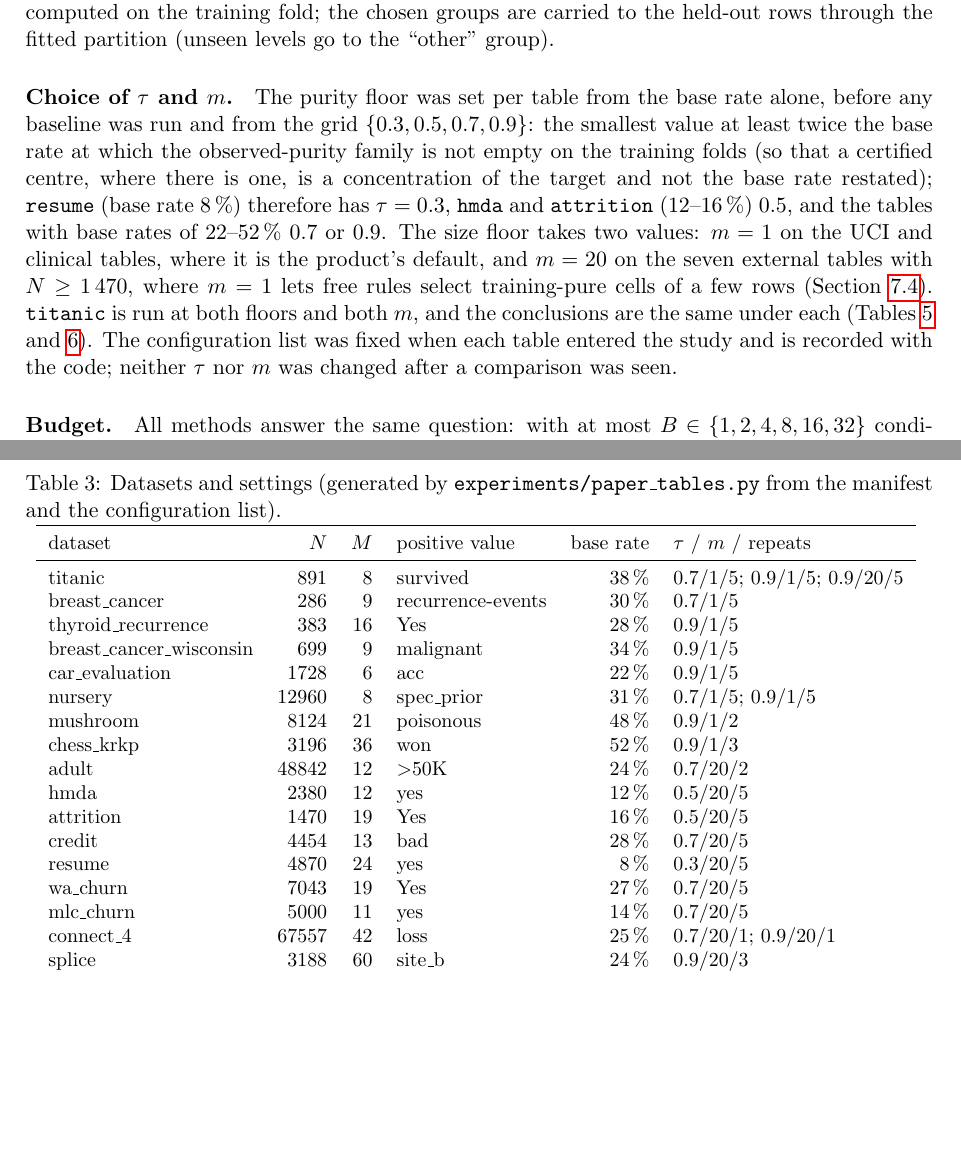
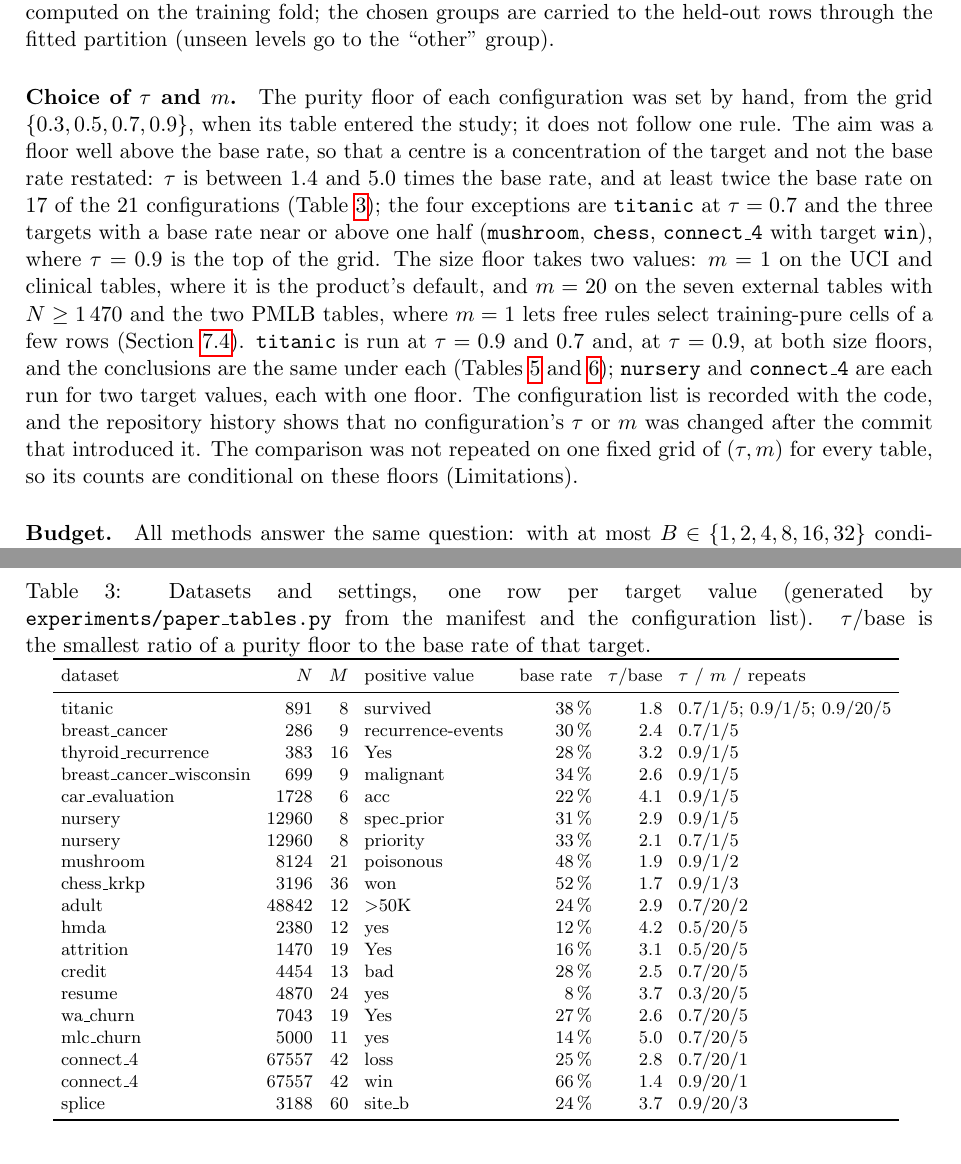
Before and after one commit to nezhdanov2000/EMI, a LaTeX paper (paper/main.tex, which reads paper/tables/coverage_purity_B32.tex, paper/tables/datasets.tex, paper/tables/net_B32.tex): two parts of pages 10 and 12 of 24 before the commit and two parts of pages 10 and 12 of 26 after it, joined at a grey line, cut so that both start at the same text, the shorter picture padded with empty space. The pictures show the PDF file paper/main.pdf that the author committed with the source.

Commit message:
paper: fix text errors (connect_4 losses, SSD++ beam 30, Table 3 per-target rows, fewer-columns claim, tau paragraph without false rule, 97% vs mlc_churn); tau selection process still unverified

```diff
--- a/paper/main.tex
+++ b/paper/main.tex
@@ -152,7 +152,7 @@ $k_c$ is Poisson-binomial with mean $n_c\bar p_c$. By Hoeffding's Theorem~4~\cit
 
 \paragraph{Folds.} Repeated stratified $K$-fold ($5\times5$; $5\times3$ for \texttt{chess} and \texttt{splice}, $5\times2$ for \texttt{mushroom} and \texttt{adult}, and $5\times1$ for \texttt{connect\_4}, where one repeat is what the budget allowed), identical across methods so that differences are paired. On \texttt{connect\_4} the Nadeau--Bengio $t$ has four degrees of freedom (14 on \texttt{chess} and \texttt{splice}), so a mark there is weaker evidence than elsewhere; the $p$-values behind the Holm columns of Table~\ref{tab:counts} use the degrees of freedom of each table. Every fitted quantity --- bins are fixed, but the capacity rule, level merging and the family size $T$ --- is computed on the training fold; the chosen groups are carried to the held-out rows through the fitted partition (unseen levels go to the ``other'' group).
 
-\paragraph{Choice of $\tau$ and $m$.} The purity floor was set per table from the base rate alone, before any baseline was run and from the grid $\{0.3,0.5,0.7,0.9\}$: the smallest value at least twice the base rate at which the observed-purity family is not empty on the training folds (so that a certified centre, where there is one, is a concentration of the target and not the base rate restated); \texttt{resume} (base rate $8\,\%$) therefore has $\tau=0.3$, \texttt{hmda} and \texttt{attrition} ($12$--$16\,\%$) $0.5$, and the tables with base rates of $22$--$52\,\%$ $0.7$ or $0.9$. The size floor takes two values: $m=1$ on the UCI and clinical tables, where it is the product's default, and $m=20$ on the seven external tables with $N\ge1\,470$, where $m=1$ lets free rules select training-pure cells of a few rows (Section~\ref{sec:net}). \texttt{titanic} is run at both floors and both $m$, and the conclusions are the same under each (Tables~\ref{tab:purity32} and~\ref{tab:cert32}). The configuration list was fixed when each table entered the study and is recorded with the code; neither $\tau$ nor $m$ was changed after a comparison was seen.
+\paragraph{Choice of $\tau$ and $m$.} The purity floor of each configuration was set by hand, from the grid $\{0.3,0.5,0.7,0.9\}$, when its table entered the study; it does not follow one rule. The aim was a floor well above the base rate, so that a centre is a concentration of the target and not the base rate restated: $\tau$ is between $1.4$ and $5.0$ times the base rate, and at least twice the base rate on 17 of the 21 configurations (Table~\ref{tab:data}); the four exceptions are \texttt{titanic} at $\tau=0.7$ and the three targets with a base rate near or above one half (\texttt{mushroom}, \texttt{chess}, \texttt{connect\_4} with target \texttt{win}), where $\tau=0.9$ is the top of the grid. The size floor takes two values: $m=1$ on the UCI and clinical tables, where it is the product's default, and $m=20$ on the seven external tables with $N\ge1\,470$ and the two PMLB tables, where $m=1$ lets free rules select training-pure cells of a few rows (Section~\ref{sec:net}). \texttt{titanic} is run at $\tau=0.9$ and $0.7$ and, at $\tau=0.9$, at both size floors, and the conclusions are the same under each (Tables~\ref{tab:purity32} and~\ref{tab:cert32}); \texttt{nursery} and \texttt{connect\_4} are each run for two target values, each with one floor. The configuration list is recorded with the code, and the repository history shows that no configuration's $\tau$ or $m$ was changed after the commit that introduced it. The comparison was not repeated on one fixed grid of $(\tau,m)$ for every table, so its counts are conditional on these floors (Limitations).
 
 \paragraph{Budget.} All methods answer the same question: with at most $B\in\{1,2,4,8,16,32\}$ conditions, which groups of rows hold the most positives, each at training purity $\ge\tau$ (or certified by the family bound, or proposed on half of the training fold and certified on the other half) and size $\ge m$? A cell of a $d$-column grid costs $d$; a rule of length $\ell$ costs $\ell$; a tree leaf costs its depth.
 
@@ -176,10 +176,10 @@ $k_c$ is Poisson-binomial with mean $n_c\bar p_c$. By Hoeffding's Theorem~4~\cit
 \paragraph{Why the disjoint baseline.} Under the observed-purity rule the held-out purity of the \texttt{rules} union reaches $\tau$ in 60\,\% of the splits, against 77--79\,\% for \texttt{vsf}, \texttt{vsf\_partial} and \texttt{rules\_disjoint} (Table~\ref{tab:counts}; the independent re-implementation of Section~\ref{sec:results} gave 53 against 73\,\%). Each rule is at purity $\ge\tau$ on the training rows; their union is not, because the rules overlap on the rows that carry the target and not on the others. A comparison of coverage alone between an overlapping and a disjoint method therefore compares different constraints.
 
 \section{Data}\label{sec:data}
-Seventeen real tables with pinned SHA-256 hashes and recorded preprocessing (Table~\ref{tab:data}), and two planted designs. The real tables are the UCI classics of subgroup discovery (\texttt{mushroom}, \texttt{nursery}, \texttt{car}, \texttt{chess}), \texttt{titanic}, three small clinical tables, two wide PMLB tables (\texttt{connect\_4}, $67\,557\times42$; \texttt{splice}, $3\,188\times60$, where every method is capped at $d\le3$ because the size-4 families are too large for all of them alike), seven tables from public mirrors with $N$ from 1\,470 to 48\,842 and base rates from 8 to 28\,\% (\texttt{adult}, \texttt{hmda}, \texttt{credit}, \texttt{resume}, and three vendor tables that are synthetic or demonstration data rather than observations: IBM's fictional \texttt{attrition}, IBM's \texttt{wa\_churn} demo and the \texttt{mlc\_churn} table the C5.0 package describes as artificial). \texttt{car}, \texttt{nursery} (full factorial designs from a decision model), \texttt{chess} and \texttt{connect\_4} (endgame enumerations) and \texttt{mushroom} (hypothetical specimens from a field guide) are deterministic or generated; the observational tables are \texttt{adult}, \texttt{hmda}, \texttt{credit}, \texttt{resume}, \texttt{titanic}, \texttt{splice} and the three clinical tables. Of the ten configurations that certify anything, only \texttt{adult}, \texttt{hmda} and \texttt{titanic} are observational. The planted designs are \emph{aligned} (one 4-cell and one 2-cell in the same four columns) and \emph{misaligned} (two 2-condition rules on disjoint column pairs, which no full grid of four columns can show with fewer than $9+9$ cells). Three high-dimensional expression tables (325--7\,070 columns) are in the repository but excluded: exhaustive search over $d\le4$ needs a feature pre-filter, which would enter the family and break Theorem~\ref{thm:cert}.
+Seventeen real tables with pinned SHA-256 hashes and recorded preprocessing (Table~\ref{tab:data}), and two planted designs. The real tables give 21 configurations under the observed-purity rule: \texttt{titanic} enters three times (one target, two floors, two size floors) and \texttt{nursery} and \texttt{connect\_4} twice each, with a different target value each time. The real tables are the UCI classics of subgroup discovery (\texttt{mushroom}, \texttt{nursery}, \texttt{car}, \texttt{chess}), \texttt{titanic}, three small clinical tables, two wide PMLB tables (\texttt{connect\_4}, $67\,557\times42$; \texttt{splice}, $3\,188\times60$, where every method is capped at $d\le3$ because the size-4 families are too large for all of them alike), seven tables from public mirrors with $N$ from 1\,470 to 48\,842 and base rates from 8 to 28\,\% (\texttt{adult}, \texttt{hmda}, \texttt{credit}, \texttt{resume}, and three vendor tables that are synthetic or demonstration data rather than observations: IBM's fictional \texttt{attrition}, IBM's \texttt{wa\_churn} demo and the \texttt{mlc\_churn} table the C5.0 package describes as artificial). \texttt{car}, \texttt{nursery} (full factorial designs from a decision model), \texttt{chess} and \texttt{connect\_4} (endgame enumerations) and \texttt{mushroom} (hypothetical specimens from a field guide) are deterministic or generated; the observational tables are \texttt{adult}, \texttt{hmda}, \texttt{credit}, \texttt{resume}, \texttt{titanic}, \texttt{splice} and the three clinical tables. Of the ten configurations that certify anything, only \texttt{adult}, \texttt{hmda} and \texttt{titanic} are observational. The planted designs are \emph{aligned} (one 4-cell and one 2-cell in the same four columns) and \emph{misaligned} (two 2-condition rules on disjoint column pairs, which no full grid of four columns can show with fewer than $9+9$ cells). Three high-dimensional expression tables (325--7\,070 columns) are in the repository but excluded: exhaustive search over $d\le4$ needs a feature pre-filter, which would enter the family and break Theorem~\ref{thm:cert}.
 
-\begin{table}[t]\centering\small
-\caption{Datasets and settings (generated by \texttt{experiments/paper\_tables.py} from the manifest and the configuration list).}\label{tab:data}
+\begin{table}[t]\centering\footnotesize\setlength{\tabcolsep}{4pt}
+\caption{Datasets and settings, one row per target value (generated by \texttt{experiments/paper\_tables.py} from the manifest and the configuration list). $\tau/\text{base}$ is the smallest ratio of a purity floor to the base rate of that target.}\label{tab:data}
 \input{tables/datasets}
 \end{table}
 
--- a/paper/tables/coverage_purity_B32.tex
+++ b/paper/tables/coverage_purity_B32.tex
@@ -4,13 +4,13 @@ dataset & $\tau$ & grid & partial & rules$_{\mathrm{disj}}$ & rules & tree & p$\
 \midrule
 titanic & 0.9 & 48 & 53 & 57 & 59 & 51 & + & -\\
 titanic & 0.7 & 67 & 73 & 77 & 85 & 70 & + & -\\
-titanic & 0.9 & 47 & 46 & 47 & 53 & 47 & = & =\\
+titanic ($m{=}20$) & 0.9 & 47 & 46 & 47 & 53 & 47 & = & =\\
 breast\_cancer & 0.7 & 27 & 32 & 39 & 49 & 30 & = & =\\
 thyroid\_recurrence & 0.9 & 83 & 88 & 88 & 89 & 85 & = & =\\
 breast\_cancer\_wisconsin & 0.9 & 82 & 85 & 75 & 94 & 89 & = & +\\
 car\_evaluation & 0.9 & 21 & 21 & 12 & 12 & 0 & = & +\\
-nursery & 0.9 & 42 & 57 & 59 & 68 & 28 & + & -\\
-nursery & 0.7 & 63 & 86 & 87 & 90 & 67 & + & -\\
+nursery (spec\_prior) & 0.9 & 42 & 57 & 59 & 68 & 28 & + & -\\
+nursery (priority) & 0.7 & 63 & 86 & 87 & 90 & 67 & + & -\\
 mushroom & 0.9 & 99 & 100 & 100 & 100 & 100 & + & =\\
 chess\_krkp & 0.9 & 84 & 84 & 92 & 98 & 41 & = & -\\
 adult & 0.7 & 31 & 42 & 44 & 63 & 20 & + & =\\
--- a/paper/tables/datasets.tex
+++ b/paper/tables/datasets.tex
@@ -1,23 +1,25 @@
-\begin{tabular}{lrrlrl}
+\begin{tabular}{lrrlrrl}
 \toprule
-dataset & $N$ & $M$ & positive value & base rate & $\tau$ / $m$ / repeats\\
+dataset & $N$ & $M$ & positive value & base rate & $\tau/\text{base}$ & $\tau$ / $m$ / repeats\\
 \midrule
-titanic & 891 & 8 & survived & 38\,\% & 0.7/1/5; 0.9/1/5; 0.9/20/5\\
-breast\_cancer & 286 & 9 & recurrence-events & 30\,\% & 0.7/1/5\\
-thyroid\_recurrence & 383 & 16 & Yes & 28\,\% & 0.9/1/5\\
-breast\_cancer\_wisconsin & 699 & 9 & malignant & 34\,\% & 0.9/1/5\\
-car\_evaluation & 1728 & 6 & acc & 22\,\% & 0.9/1/5\\
-nursery & 12960 & 8 & spec\_prior & 31\,\% & 0.7/1/5; 0.9/1/5\\
-mushroom & 8124 & 21 & poisonous & 48\,\% & 0.9/1/2\\
-chess\_krkp & 3196 & 36 & won & 52\,\% & 0.9/1/3\\
-adult & 48842 & 12 & \textgreater{}50K & 24\,\% & 0.7/20/2\\
-hmda & 2380 & 12 & yes & 12\,\% & 0.5/20/5\\
-attrition & 1470 & 19 & Yes & 16\,\% & 0.5/20/5\\
-credit & 4454 & 13 & bad & 28\,\% & 0.7/20/5\\
-resume & 4870 & 24 & yes & 8\,\% & 0.3/20/5\\
-wa\_churn & 7043 & 19 & Yes & 27\,\% & 0.7/20/5\\
-mlc\_churn & 5000 & 11 & yes & 14\,\% & 0.7/20/5\\
-connect\_4 & 67557 & 42 & loss & 25\,\% & 0.7/20/1; 0.9/20/1\\
-splice & 3188 & 60 & site\_b & 24\,\% & 0.9/20/3\\
+titanic & 891 & 8 & survived & 38\,\% & 1.8 & 0.7/1/5; 0.9/1/5; 0.9/20/5\\
+breast\_cancer & 286 & 9 & recurrence-events & 30\,\% & 2.4 & 0.7/1/5\\
+thyroid\_recurrence & 383 & 16 & Yes & 28\,\% & 3.2 & 0.9/1/5\\
+breast\_cancer\_wisconsin & 699 & 9 & malignant & 34\,\% & 2.6 & 0.9/1/5\\
+car\_evaluation & 1728 & 6 & acc & 22\,\% & 4.1 & 0.9/1/5\\
+nursery & 12960 & 8 & spec\_prior & 31\,\% & 2.9 & 0.9/1/5\\
+nursery & 12960 & 8 & priority & 33\,\% & 2.1 & 0.7/1/5\\
+mushroom & 8124 & 21 & poisonous & 48\,\% & 1.9 & 0.9/1/2\\
+chess\_krkp & 3196 & 36 & won & 52\,\% & 1.7 & 0.9/1/3\\
+adult & 48842 & 12 & \textgreater{}50K & 24\,\% & 2.9 & 0.7/20/2\\
+hmda & 2380 & 12 & yes & 12\,\% & 4.2 & 0.5/20/5\\
+attrition & 1470 & 19 & Yes & 16\,\% & 3.1 & 0.5/20/5\\
+credit & 4454 & 13 & bad & 28\,\% & 2.5 & 0.7/20/5\\
+resume & 4870 & 24 & yes & 8\,\% & 3.7 & 0.3/20/5\\
+wa\_churn & 7043 & 19 & Yes & 27\,\% & 2.6 & 0.7/20/5\\
+mlc\_churn & 5000 & 11 & yes & 14\,\% & 5.0 & 0.7/20/5\\
+connect\_4 & 67557 & 42 & loss & 25\,\% & 2.8 & 0.7/20/1\\
+connect\_4 & 67557 & 42 & win & 66\,\% & 1.4 & 0.9/20/1\\
+splice & 3188 & 60 & site\_b & 24\,\% & 3.7 & 0.9/20/3\\
 \bottomrule
 \end{tabular}
--- a/paper/tables/net_B32.tex
+++ b/paper/tables/net_B32.tex
@@ -5,13 +5,13 @@ selection & dataset & $\tau$  & cov & net & cov & net & cov & net & cov & net &
 \midrule
 purity & titanic & 0.9 & 53 & 6 & 48 & 25 & 57 & -20 & 59 & -42 & 51 & 19 & 47 & 23\\
 purity & titanic & 0.7 & 73 & 8 & 67 & 15 & 77 & 7 & 85 & -24 & 70 & 13 & 50 & 43\\
-purity & titanic & 0.9 & 46 & 23 & 47 & 23 & 47 & 20 & 53 & -12 & 47 & 21 & 43 & 15\\
+purity & titanic ($m{=}20$) & 0.9 & 46 & 23 & 47 & 23 & 47 & 20 & 53 & -12 & 47 & 21 & 43 & 15\\
 purity & breast\_cancer & 0.7 & 32 & -37 & 27 & -11 & 39 & -66 & 49 & -98 & 30 & -13 & 8 & -6\\
 purity & thyroid\_recurrence & 0.9 & 88 & 13 & 83 & 45 & 88 & -20 & 89 & -19 & 85 & 47 & 79 & 63\\
 purity & breast\_cancer\_wisconsin & 0.9 & 85 & 18 & 82 & 31 & 75 & 44 & 94 & 12 & 89 & 2 & 81 & 67\\
 purity & car\_evaluation & 0.9 & 21 & 11 & 21 & 11 & 12 & -3 & 12 & -3 & 0 & 0 & 45 & 23\\
-purity & nursery & 0.9 & 57 & 47 & 42 & 38 & 59 & 41 & 68 & 32 & 28 & 26 & 50 & 44\\
-purity & nursery & 0.7 & 86 & 33 & 63 & 21 & 87 & 32 & 90 & 24 & 67 & 36 & 43 & 43\\
+purity & nursery (spec\_prior) & 0.9 & 57 & 47 & 42 & 38 & 59 & 41 & 68 & 32 & 28 & 26 & 50 & 44\\
+purity & nursery (priority) & 0.7 & 86 & 33 & 63 & 21 & 87 & 32 & 90 & 24 & 67 & 36 & 43 & 43\\
 purity & mushroom & 0.9 & 100 & 78 & 99 & 99 & 100 & 67 & 100 & 59 & 100 & 86 & 100 & 100\\
 purity & chess\_krkp & 0.9 & 84 & 64 & 84 & 64 & 92 & 64 & 98 & 9 & 41 & 39 & 95 & 92\\
 purity & adult & 0.7 & 42 & 3 & 31 & 5 & 44 & 2 & 63 & -18 & 20 & 5 & 15 & 8\\
--- a/paper/tables/split_B32.tex
+++ b/paper/tables/split_B32.tex
@@ -7,5 +7,3 @@ adult & 0.7 & 16 & 23 & 22 & 14 & 100 & 4 & 3 & 5 & 7 & 30\\
 attrition & 0.5 & -- & -- & -- & -- & -- & 0 & 0 & 0 & 2 & 0\\
 breast\_cancer\_wisconsin & 0.9 & -- & -- & -- & -- & -- & 0 & 4 & 4 & 1 & 8\\
 chess\_krkp & 0.9 & 57 & 81 & 81 & 41 & 100 & 54 & 74 & 74 & 51 & 100\\
-connect\_4 & 0.7 & 6 & 6 & 12 & 10 & 100 & 2 & 4 & 7 & 6 & 60\\
-connect\_4 & 0.9 & 19 & 27 & 34 & 11 & 100 & 21 & 22 & 23 & 9 & 100\\
--- a/paper/tables/tree_opt_B32.tex
+++ b/paper/tables/tree_opt_B32.tex
@@ -5,13 +5,13 @@ selection & dataset & $\tau$ & partial & opt.\ tree & CART & partial & opt.\ tre
 \midrule
 purity & titanic & 0.9 & 53 & 49 & 51 & 6 & 22 & 19 & = & 0\%\\
 purity & titanic & 0.7 & 73 & 65 & 70 & 8 & 17 & 13 & + & 0\%\\
-purity & titanic & 0.9 & 46 & 47 & 47 & 23 & 19 & 21 & = & 0\%\\
+purity & titanic ($m{=}20$) & 0.9 & 46 & 47 & 47 & 23 & 19 & 21 & = & 0\%\\
 purity & breast\_cancer & 0.7 & 32 & 30 & 30 & -37 & -31 & -13 & = & 0\%\\
 purity & thyroid\_recurrence & 0.9 & 88 & 86 & 85 & 13 & 9 & 47 & = & 0\%\\
 purity & breast\_cancer\_wisconsin & 0.9 & 85 & 79 & 89 & 18 & 46 & 2 & = & 0\%\\
 purity & car\_evaluation & 0.9 & 21 & 19 & 0 & 11 & 7 & 0 & = & 0\%\\
-purity & nursery & 0.9 & 57 & 51 & 28 & 47 & 44 & 26 & + & 0\%\\
-purity & nursery & 0.7 & 86 & 80 & 67 & 33 & 43 & 36 & = & 0\%\\
+purity & nursery (spec\_prior) & 0.9 & 57 & 51 & 28 & 47 & 44 & 26 & + & 0\%\\
+purity & nursery (priority) & 0.7 & 86 & 80 & 67 & 33 & 43 & 36 & = & 0\%\\
 purity & mushroom & 0.9 & 100 & 100 & 100 & 78 & 100 & 86 & = & 0\%\\
 purity & chess\_krkp & 0.9 & 84 & 88 & 41 & 64 & 74 & 39 & - & 0\%\\
 purity & adult & 0.7 & 42 & 24 & 20 & 3 & 10 & 5 & + & 0\%\\
```
Also changed, not shown: paper/tables/coverage_certified_B32.tex (+4 -4 lines), paper/tables/coverage_purity_B8.tex (+5 -5 lines), paper/main.pdf, paper/main.tex (24 more changed lines), paper/tables/coverage_purity_B32.tex (4 more changed lines), paper/tables/net_B32.tex (12 more changed lines), paper/tables/split_B32.tex (6 more changed lines), paper/tables/tree_opt_B32.tex (12 more changed lines).
